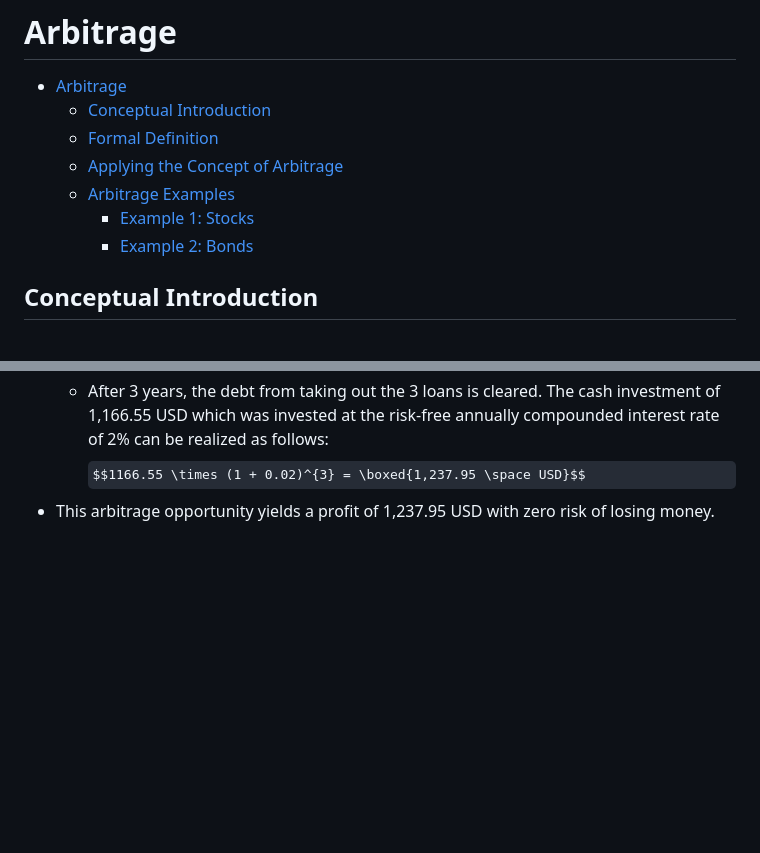
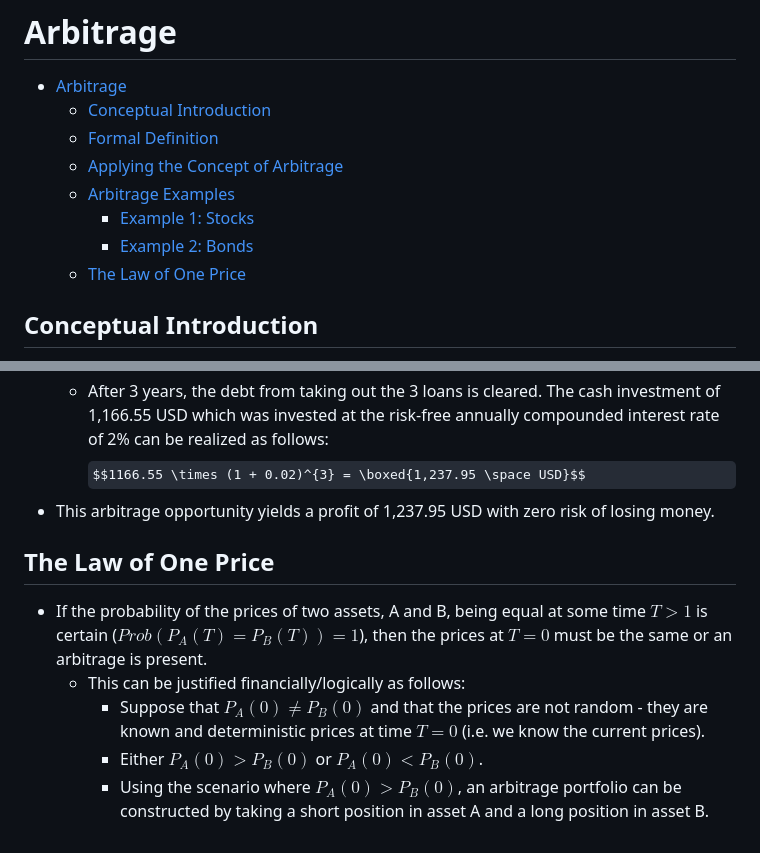
Before and after one commit to mattwalmsley/financial-modelling, a Markdown page: quant-library/documentation/6_arbitrage.md, 2 parts joined by grey strips. Drawn GitHub-style; some formulas as TeX source; blank space fills up the shorter version.

Commit message:
Add law of one price.

```diff
--- a/quant-library/documentation/6_arbitrage.md
+++ b/quant-library/documentation/6_arbitrage.md
@@ -7,6 +7,7 @@
   - [Arbitrage Examples](#arbitrage-examples)
     - [Example 1: Stocks](#example-1-stocks)
     - [Example 2: Bonds](#example-2-bonds)
+  - [The Law of One Price](#the-law-of-one-price)
 
 ## Conceptual Introduction
 
@@ -105,3 +106,11 @@ $$\boxed{PV = 11,166.55 \space USD}$$
   - After 3 years, the debt from taking out the 3 loans is cleared. The cash investment of 1,166.55 USD which was invested at the risk-free annually compounded interest rate of 2% can be realized as follows:
 $$1166.55 \times (1 + 0.02)^{3} = \boxed{1,237.95 \space USD}$$
 - This arbitrage opportunity yields a profit of 1,237.95 USD with zero risk of losing money.
+
+## The Law of One Price
+
+- If the probability of the prices of two assets, A and B, being equal at some time $T > 1$ is certain ($Prob(P_{A}(T) = P_{B}(T)) = 1$), then the prices at $T = 0$ must be the same or an arbitrage is present.
+  - This can be justified financially/logically as follows:
+    - Suppose that $P_{A}(0) \not = P_{B}(0)$ and that the prices are not random - they are known and deterministic prices at time $T = 0$ (i.e. we know the current prices).
+    - Either $P_{A}(0) > P_{B}(0)$ or $P_{A}(0) < P_{B}(0)$.
+    - Using the scenario where $P_{A}(0) > P_{B}(0)$, an arbitrage portfolio can be constructed by taking a short position in asset A and a long position in asset B.
```
